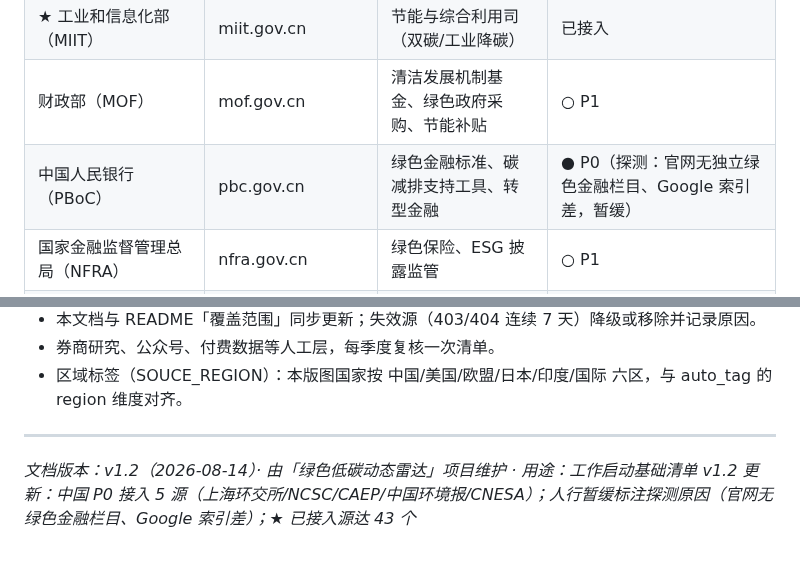
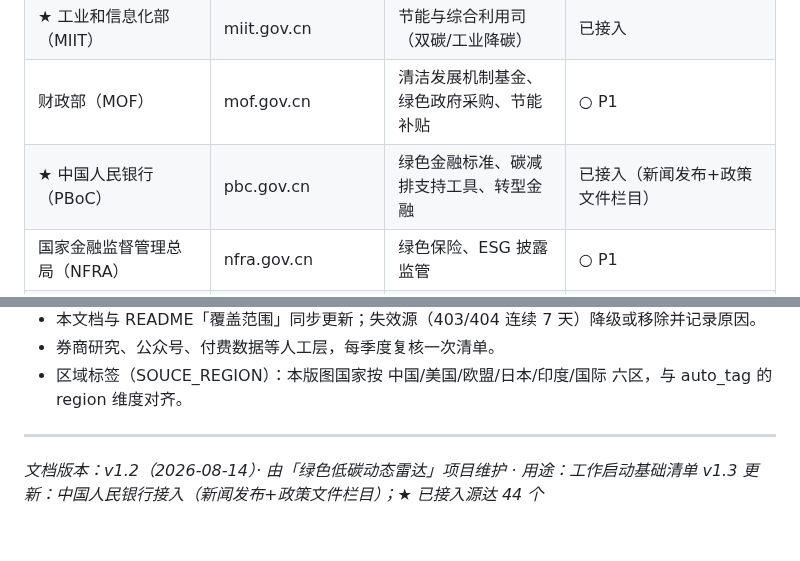
Before and after one commit to captainold/green-hot-news, a Markdown page: docs/信息收集目标列表.md, 2 parts joined by grey strips. Rendered like a GitHub page.

Commit message:
docs: 信息收集目标列表 v1.3——人行接入标记（44源）

```diff
--- a/docs/信息收集目标列表.md
+++ b/docs/信息收集目标列表.md
@@ -27,7 +27,7 @@
 | ★ 国家能源局（NEA） | nea.gov.cn | 政策发布、新能源司、电力司、能源形势发布会 | 已接入 |
 | ★ 工业和信息化部（MIIT） | miit.gov.cn | 节能与综合利用司（双碳/工业降碳） | 已接入 |
 | 财政部（MOF） | mof.gov.cn | 清洁发展机制基金、绿色政府采购、节能补贴 | ○ P1 |
-| 中国人民银行（PBoC） | pbc.gov.cn | 绿色金融标准、碳减排支持工具、转型金融 | ● P0（探测：官网无独立绿色金融栏目、Google 索引差，暂缓） |
+| ★ 中国人民银行（PBoC） | pbc.gov.cn | 绿色金融标准、碳减排支持工具、转型金融 | 已接入（新闻发布+政策文件栏目） |
 | 国家金融监督管理总局（NFRA） | nfra.gov.cn | 绿色保险、ESG 披露监管 | ○ P1 |
 | 中国证监会（CSRC） | csrc.gov.cn | 上市公司 ESG/可持续发展披露规则 | ○ P1 |
 | 科技部（MOST） | most.gov.cn | 社会发展科技司、CCUS/氢能科技专项 | ○ P1 |
@@ -759,4 +759,4 @@
 ---
 
 *文档版本：v1.2（2026-08-14）· 由「绿色低碳动态雷达」项目维护 · 用途：工作启动基础清单*
-*v1.2 更新：中国 P0 接入 5 源（上海环交所/NCSC/CAEP/中国环境报/CNESA）；人行暂缓标注探测原因（官网无绿色金融栏目、Google 索引差）；★ 已接入源达 43 个*
+*v1.3 更新：中国人民银行接入（新闻发布+政策文件栏目）；★ 已接入源达 44 个*
```
